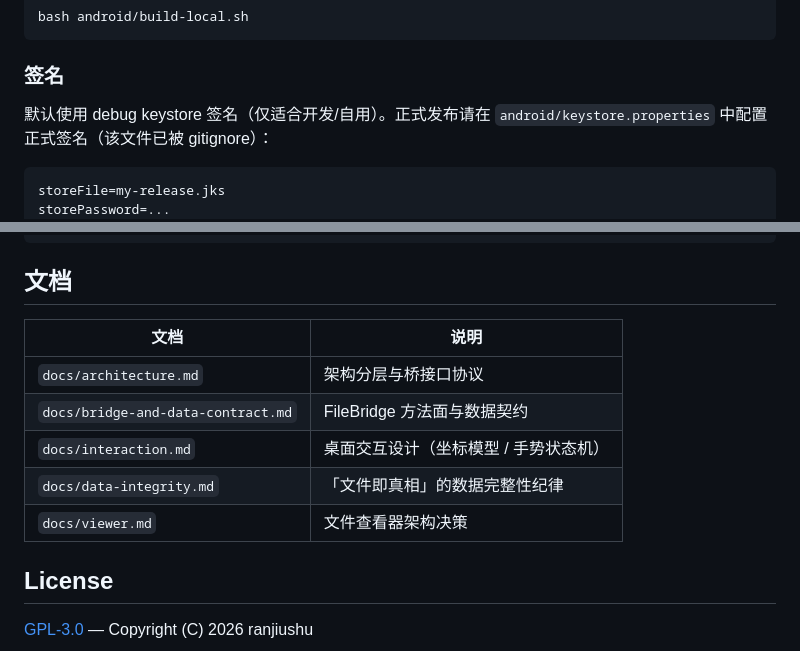
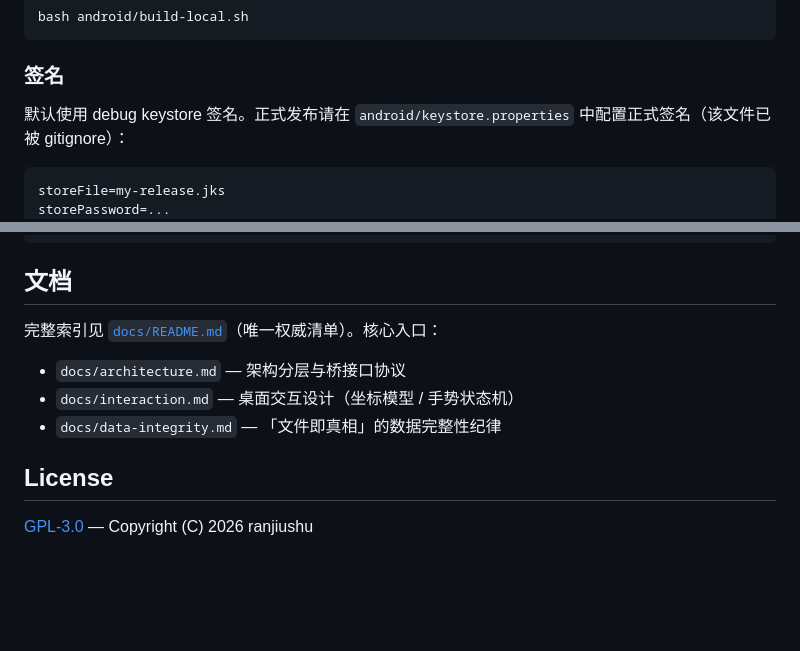
Before and after one commit to ranjiushu/Adesktop, a Markdown page: README.md, 2 parts joined by grey strips. GitHub-like rendering; blank space fills up the shorter version.

Commit message:
docs: 文档索引指向 docs/README；去「自用」表述；P0/P1 结构标准化（短名/分组/同构节标注）

````diff
--- a/README.md
+++ b/README.md
@@ -48,7 +48,7 @@ bash android/build-local.sh
 
 ### 签名
 
-默认使用 debug keystore 签名（仅适合开发/自用）。正式发布请在 `android/keystore.properties`
+默认使用 debug keystore 签名。正式发布请在 `android/keystore.properties`
 中配置正式签名（该文件已被 gitignore）：
 
 ```properties
@@ -67,13 +67,11 @@ bash tools/verify.sh      # 完整门禁：构建 + 类型检查 + 压缩 + lint
 
 ## 文档
 
-| 文档 | 说明 |
-|------|------|
-| `docs/architecture.md` | 架构分层与桥接口协议 |
-| `docs/bridge-and-data-contract.md` | FileBridge 方法面与数据契约 |
-| `docs/interaction.md` | 桌面交互设计（坐标模型 / 手势状态机） |
-| `docs/data-integrity.md` | 「文件即真相」的数据完整性纪律 |
-| `docs/viewer.md` | 文件查看器架构决策 |
+完整索引见 [`docs/README.md`](docs/README.md)（唯一权威清单）。核心入口：
+
+- `docs/architecture.md` — 架构分层与桥接口协议
+- `docs/interaction.md` — 桌面交互设计（坐标模型 / 手势状态机）
+- `docs/data-integrity.md` — 「文件即真相」的数据完整性纪律
 
 ## License
 
````
Also changed, not shown: AGENTS.md (+29 -19 lines).
